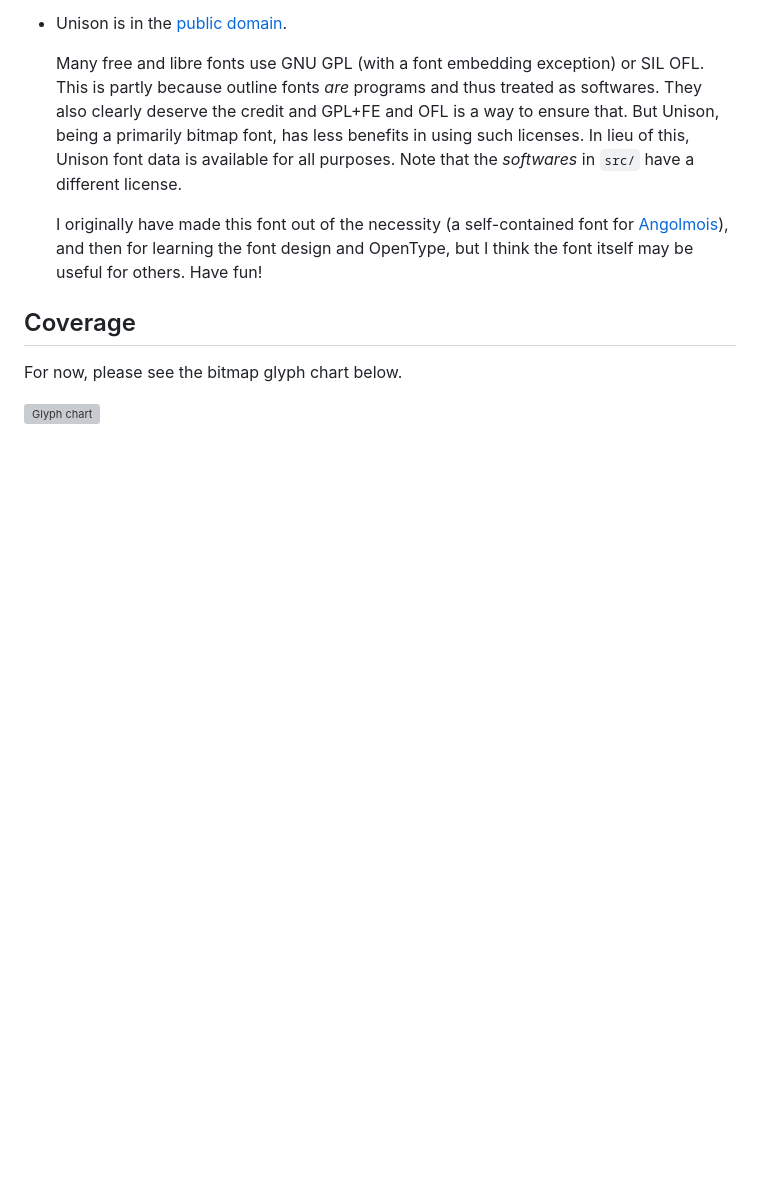
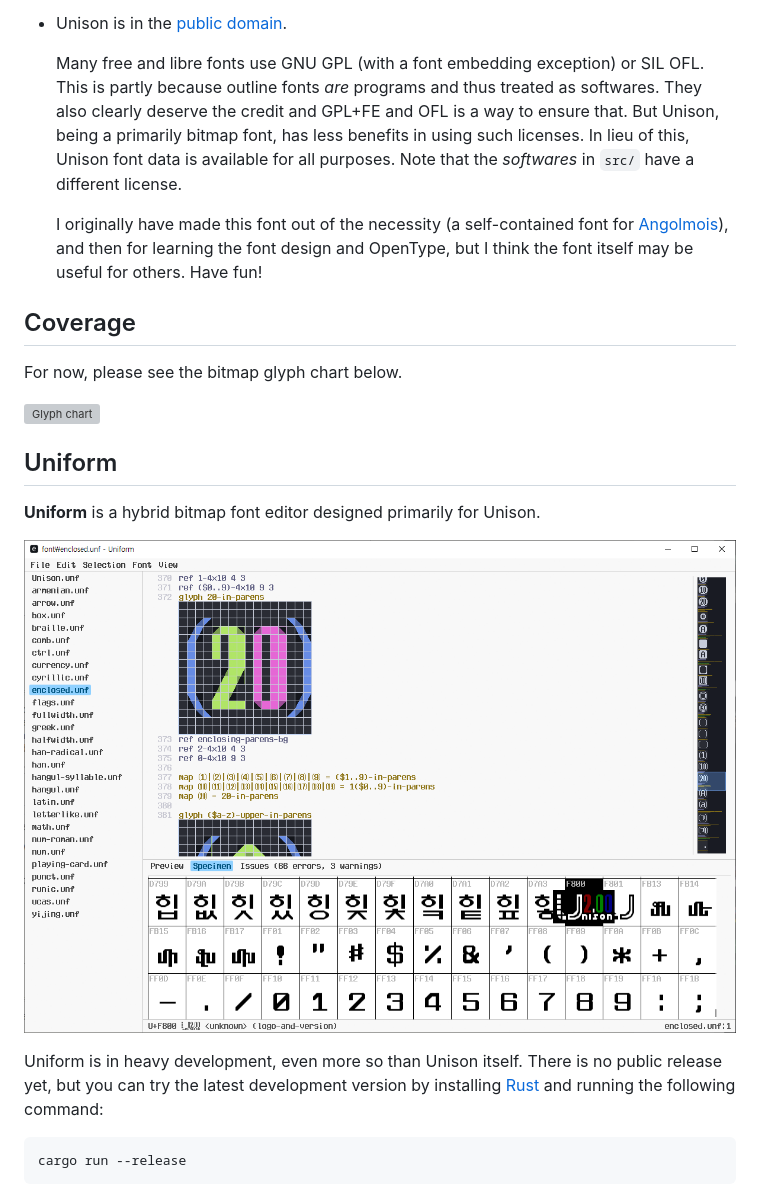
Before and after one commit to lifthrasiir/unison, a Markdown page: README.md, the part around the change. Rendered like a GitHub page; pictures changed too: data/uniform-20260719.png (added); blank space fills up the shorter version; grey boxes are pictures that could not be loaded.

Commit message:
Add a mention of Uniform editor to README.

````diff
--- a/README.md
+++ b/README.md
@@ -71,3 +71,17 @@ The major differences (and possible advantages) are as follows:
 For now, please see the bitmap glyph chart below.
 
 ![Glyph chart](https://lifthrasiir.github.io/unison/sample.png)
+
+## Uniform
+
+**Uniform** is a hybrid bitmap font editor designed primarily for Unison.
+
+![Uniform screenshot](data/uniform-20260719.png)
+
+Uniform is in heavy development, even more so than Unison itself.
+There is no public release yet, but you can try the latest development version
+by installing [Rust](https://rustup.rs/) and running the following command:
+
+```shell
+cargo run --release
+```
````
